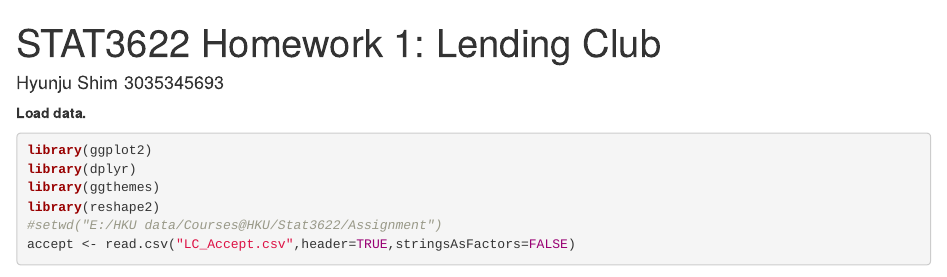
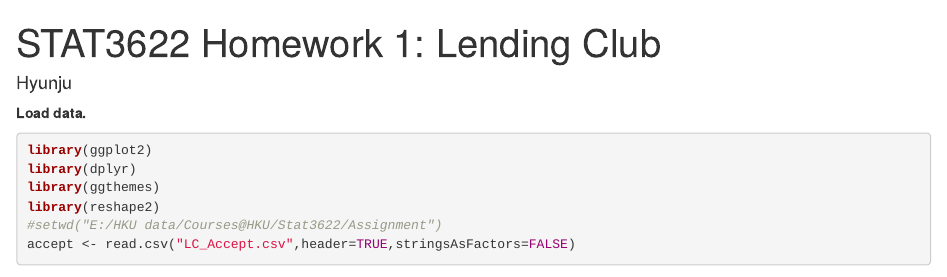
Before and after one commit to Hyunjulie/HKU_classes, an R Markdown document (Hyunju Shim.Rmd): the page in a window 1100 px wide, from its top. Rendered offline with R 4.5, knitr and Pandoc, with nearby package versions; some code elsewhere in the file could not run offline.

Commit message:
Update Hyunju Shim.Rmd

````diff
--- a/Hyunju Shim.Rmd
+++ b/Hyunju Shim.Rmd
@@ -1,7 +1,7 @@
 ---
 title: 'STAT3622 Homework 1: Lending Club'
 linestretch: 1.5
-author: "Hyunju Shim 3035345693"
+author: "Hyunju"
 output:
   html_document: default
 fontsize: 12pt
@@ -12,8 +12,8 @@ knitr::opts_chunk$set(message=FALSE, warning=FALSE)
 ```
 
 \begin{center}
-{\sf Name: Hyunju Shim \\
-University No.: 3035345693 }
+{\sf Name: Hyunju  \\
+University No.:  }
 \end{center}
 
 **Load data.**
````
